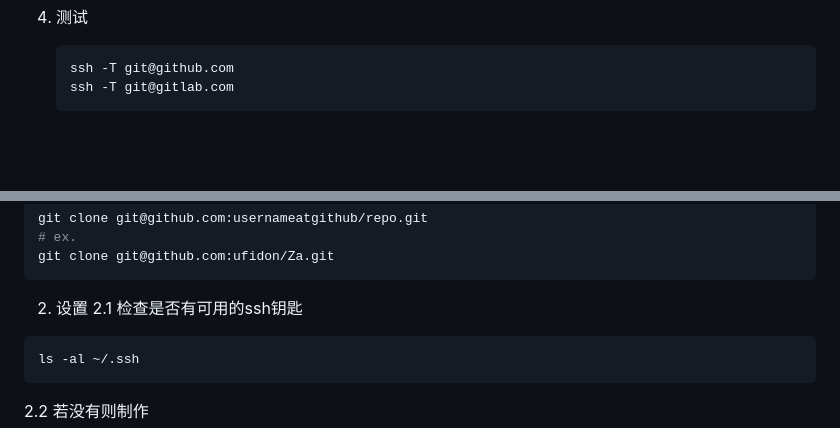
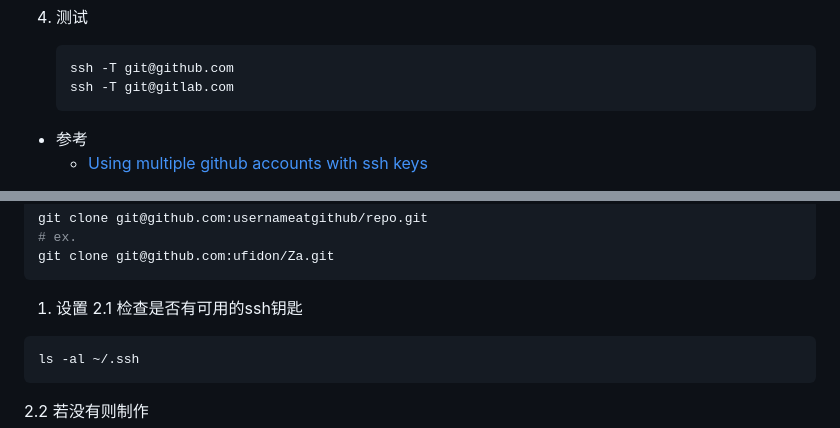
Before and after one commit to ufidon/Za, a Markdown page: Linux.md, 2 parts joined by grey strips. Rendered like a GitHub page; blank space fills up the shorter version.

Commit message:
管理git多户多钥

````diff
--- a/Linux.md
+++ b/Linux.md
@@ -487,4 +487,6 @@ ssh-add ~/.ssh/id_rsa
     ssh -T git@gitlab.com
     ```
 
+- 参考
+  - [Using multiple github accounts with ssh keys](https://gist.github.com/oanhnn/80a89405ab9023894df7)
 
@@ -496,7 +497,7 @@ git clone git@github.com:usernameatgithub/repo.git
 # ex.
 git clone git@github.com:ufidon/Za.git
 ```
-2. 设置
+1. 设置
  2.1 检查是否有可用的ssh钥匙
  ```bash
  ls -al ~/.ssh
````
Also changed, not shown: other parts of Linux.md (+0 -1 lines).
